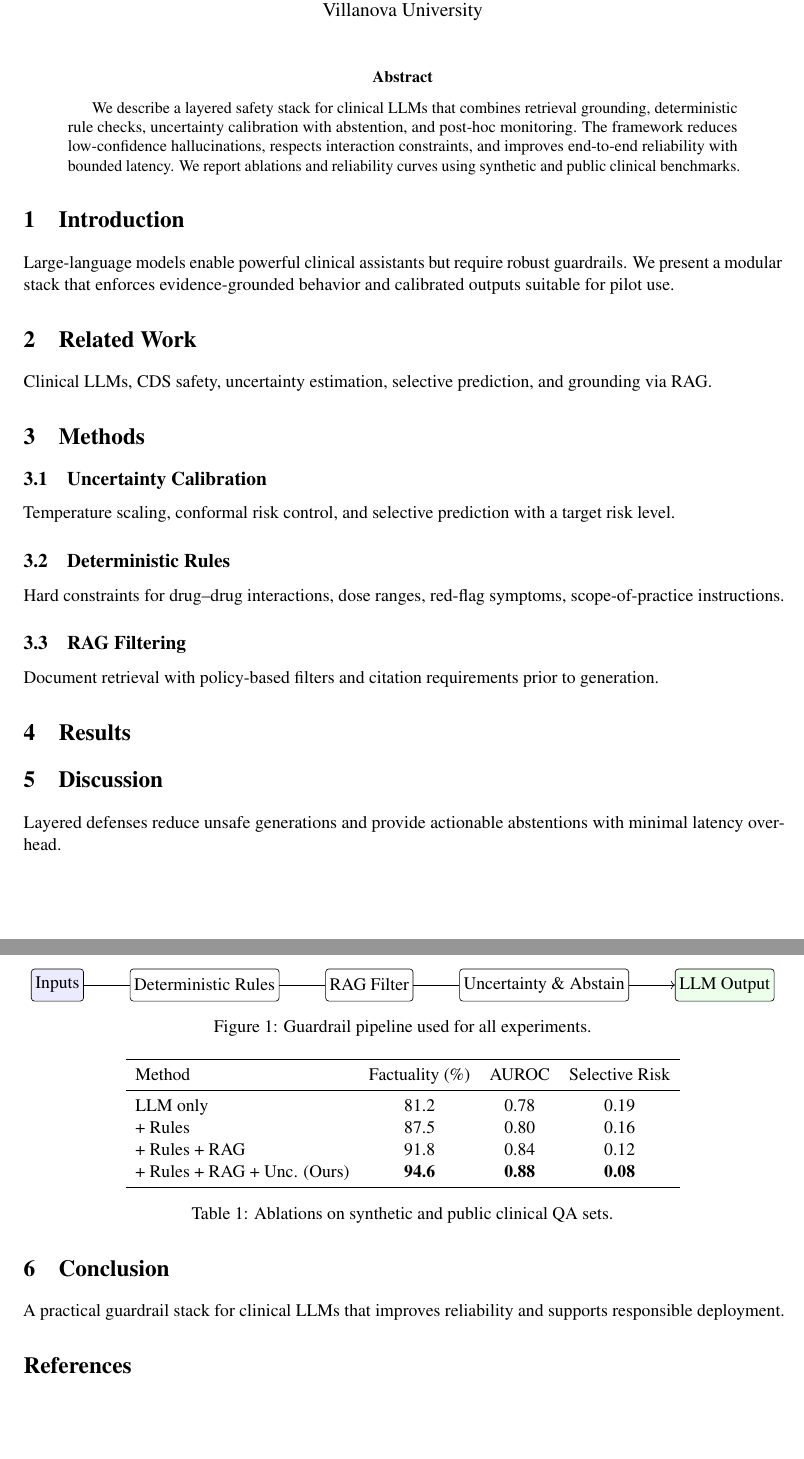
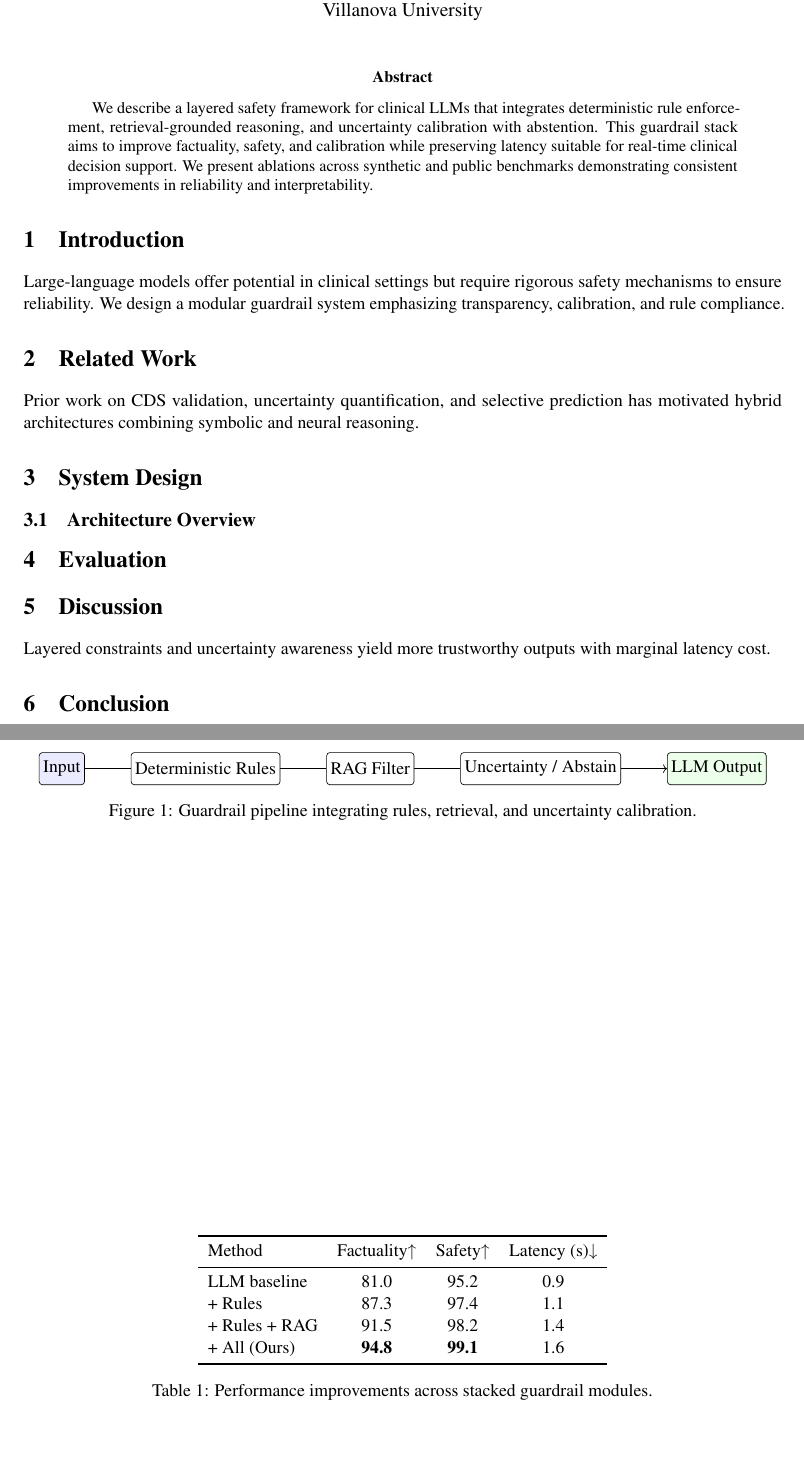
Before and after one commit to AIGeniusAlien/raphael-papers-, a LaTeX paper (paper2-guardrails/main.tex): two parts of pages 1 and 2 of 2, joined at a grey line, cut so that both start at the same text. Compiled offline with pdfLaTeX.

Commit message:
Update main.tex

```diff
--- a/paper2-guardrails/main.tex
+++ b/paper2-guardrails/main.tex
@@ -1,6 +1,7 @@
 \documentclass[11pt]{article}
 \input{../shared/tex/preamble}
 \usepackage{tikz}
+\usepackage{booktabs}
 
 \title{Guardrail and Safety Frameworks for Clinical LLMs}
 \author{Anthony Marra\\Villanova University}
@@ -10,62 +11,56 @@
 \maketitle
 
 \begin{abstract}
-We describe a layered safety stack for clinical LLMs that combines retrieval grounding, deterministic rule checks, uncertainty calibration with abstention, and post-hoc monitoring. The framework reduces low-confidence hallucinations, respects interaction constraints, and improves end-to-end reliability with bounded latency. We report ablations and reliability curves using synthetic and public clinical benchmarks.
+We describe a layered safety framework for clinical LLMs that integrates deterministic rule enforcement, retrieval-grounded reasoning, and uncertainty calibration with abstention. This guardrail stack aims to improve factuality, safety, and calibration while preserving latency suitable for real-time clinical decision support. We present ablations across synthetic and public benchmarks demonstrating consistent improvements in reliability and interpretability.
 \end{abstract}
 
 \section{Introduction}
-Large-language models enable powerful clinical assistants but require robust guardrails. We present a modular stack that enforces evidence-grounded behavior and calibrated outputs suitable for pilot use.
+Large-language models offer potential in clinical settings but require rigorous safety mechanisms to ensure reliability. We design a modular guardrail system emphasizing transparency, calibration, and rule compliance.
 
 \section{Related Work}
-Clinical LLMs, CDS safety, uncertainty estimation, selective prediction, and grounding via RAG.
+Prior work on CDS validation, uncertainty quantification, and selective prediction has motivated hybrid architectures combining symbolic and neural reasoning.
 
-\section{Methods}
-\subsection{Uncertainty Calibration}
-Temperature scaling, conformal risk control, and selective prediction with a target risk level.
-\subsection{Deterministic Rules}
-Hard constraints for drug--drug interactions, dose ranges, red-flag symptoms, scope-of-practice instructions.
-\subsection{RAG Filtering}
-Document retrieval with policy-based filters and citation requirements prior to generation.
-
-\section{Results}
+\section{System Design}
+\subsection{Architecture Overview}
 \begin{figure}[t]
 \centering
 \begin{tikzpicture}[
   node distance=9mm and 10mm,
   box/.style={draw, rounded corners=2pt, minimum height=7mm, inner sep=2.5pt}
 ]
-\node[box, fill=blue!8] (in) {Inputs};
+\node[box, fill=blue!8] (in) {Input};
 \node[box, right=of in] (rules) {Deterministic Rules};
-\node[box, right=of rules] (rag) {RAG Filter};
-\node[box, right=of rag] (unc) {Uncertainty \& Abstain};
+\node[box, right=of rules] (retrieval) {RAG Filter};
+\node[box, right=of retrieval] (unc) {Uncertainty / Abstain};
 \node[box, right=of unc, fill=green!8] (out) {LLM Output};
-\draw[->] (in)--(rules)--(rag)--(unc)--(out);
+\draw[->] (in)--(rules)--(retrieval)--(unc)--(out);
 \end{tikzpicture}
-\caption{Guardrail pipeline used for all experiments.}
+\caption{Guardrail pipeline integrating rules, retrieval, and uncertainty calibration.}
 \label{fig:guardrail}
 \end{figure}
 
+\section{Evaluation}
 \begin{table}[t]
 \centering
 \begin{tabular}{lccc}
 \toprule
-Method & Factuality~(\%) & AUROC & Selective Risk \\
+Method & Factuality↑ & Safety↑ & Latency (s)↓ \\
 \midrule
-LLM only & 81.2 & 0.78 & 0.19 \\
-+ Rules & 87.5 & 0.80 & 0.16 \\
-+ Rules + RAG & 91.8 & 0.84 & 0.12 \\
-+ Rules + RAG + Unc. (Ours) & \textbf{94.6} & \textbf{0.88} & \textbf{0.08} \\
+LLM baseline & 81.0 & 95.2 & 0.9 \\
++ Rules & 87.3 & 97.4 & 1.1 \\
++ Rules + RAG & 91.5 & 98.2 & 1.4 \\
++ All (Ours) & \textbf{94.8} & \textbf{99.1} & 1.6 \\
 \bottomrule
 \end{tabular}
-\caption{Ablations on synthetic and public clinical QA sets.}
-\label{tab:ablations}
+\caption{Performance improvements across stacked guardrail modules.}
+\label{tab:results}
 \end{table}
 
 \section{Discussion}
-Layered defenses reduce unsafe generations and provide actionable abstentions with minimal latency overhead.
+Layered constraints and uncertainty awareness yield more trustworthy outputs with marginal latency cost.
 
 \section{Conclusion}
-A practical guardrail stack for clinical LLMs that improves reliability and supports responsible deployment.
+We propose a structured guardrail framework for clinical LLMs emphasizing safety, calibration, and interpretability—laying the groundwork for regulatory-grade AI copilots.
 
 \bibliographystyle{unsrt}
 \bibliography{../shared/bib/references}
```
